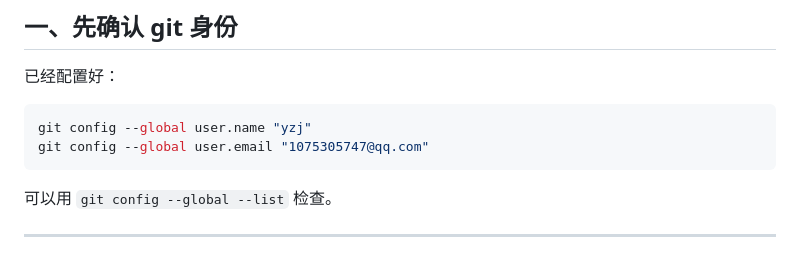
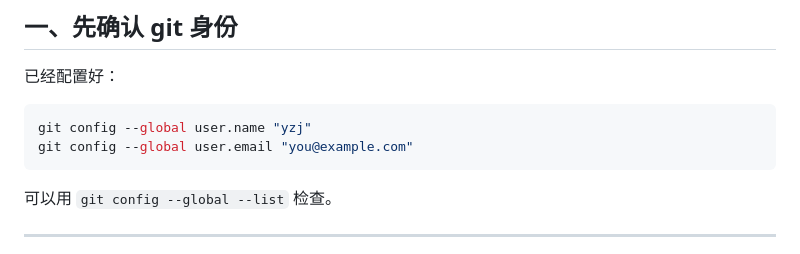
Before and after one commit to spiltVictory/cpp-birthday, a Markdown page: DEPLOY.md, the part around the change. GitHub-like rendering.

Commit message:
docs: 不在公开仓库里写邮箱

````diff
--- a/DEPLOY.md
+++ b/DEPLOY.md
@@ -17,7 +17,7 @@
 
 ```bash
 git config --global user.name "yzj"
-git config --global user.email "1075305747@qq.com"
+git config --global user.email "you@example.com"
 ```
 
 可以用 `git config --global --list` 检查。
````
